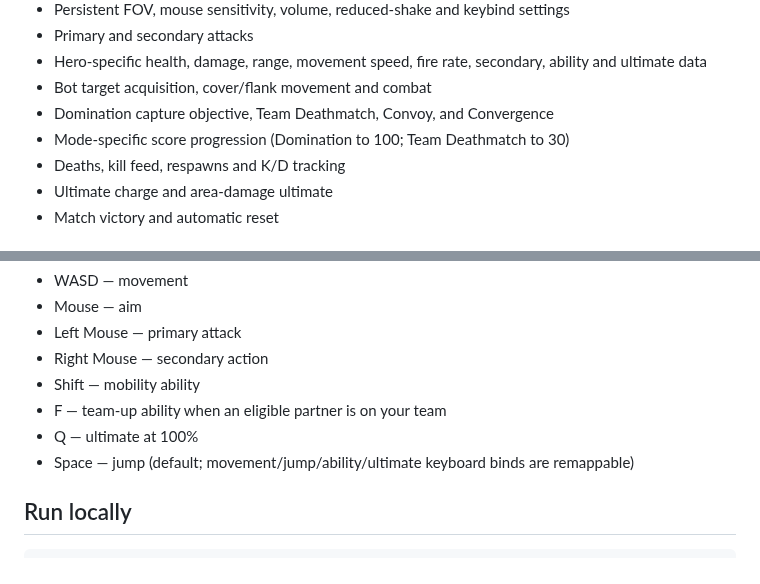
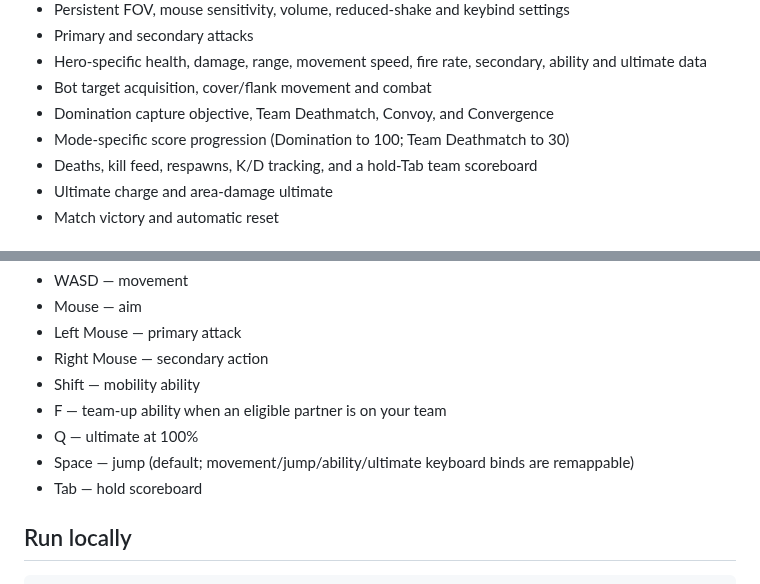
Before and after one commit to Graveyard0311/rivals-dc-game, a Markdown page: README.md, 2 parts joined by grey strips. GitHub-like rendering.

Commit message:
docs: document scoreboard controls and testing

```diff
--- a/README.md
+++ b/README.md
@@ -14,7 +14,7 @@ Private, browser-first Marvel/DC hero-shooter demo.
 - Bot target acquisition, cover/flank movement and combat
 - Domination capture objective, Team Deathmatch, Convoy, and Convergence
 - Mode-specific score progression (Domination to 100; Team Deathmatch to 30)
-- Deaths, kill feed, respawns and K/D tracking
+- Deaths, kill feed, respawns, K/D tracking, and a hold-Tab team scoreboard
 - Ultimate charge and area-damage ultimate
 - Match victory and automatic reset
 
@@ -28,6 +28,7 @@ Private, browser-first Marvel/DC hero-shooter demo.
 - F — team-up ability when an eligible partner is on your team
 - Q — ultimate at 100%
 - Space — jump (default; movement/jump/ability/ultimate keyboard binds are remappable)
+- Tab — hold scoreboard
 
 ## Run locally
 
```
